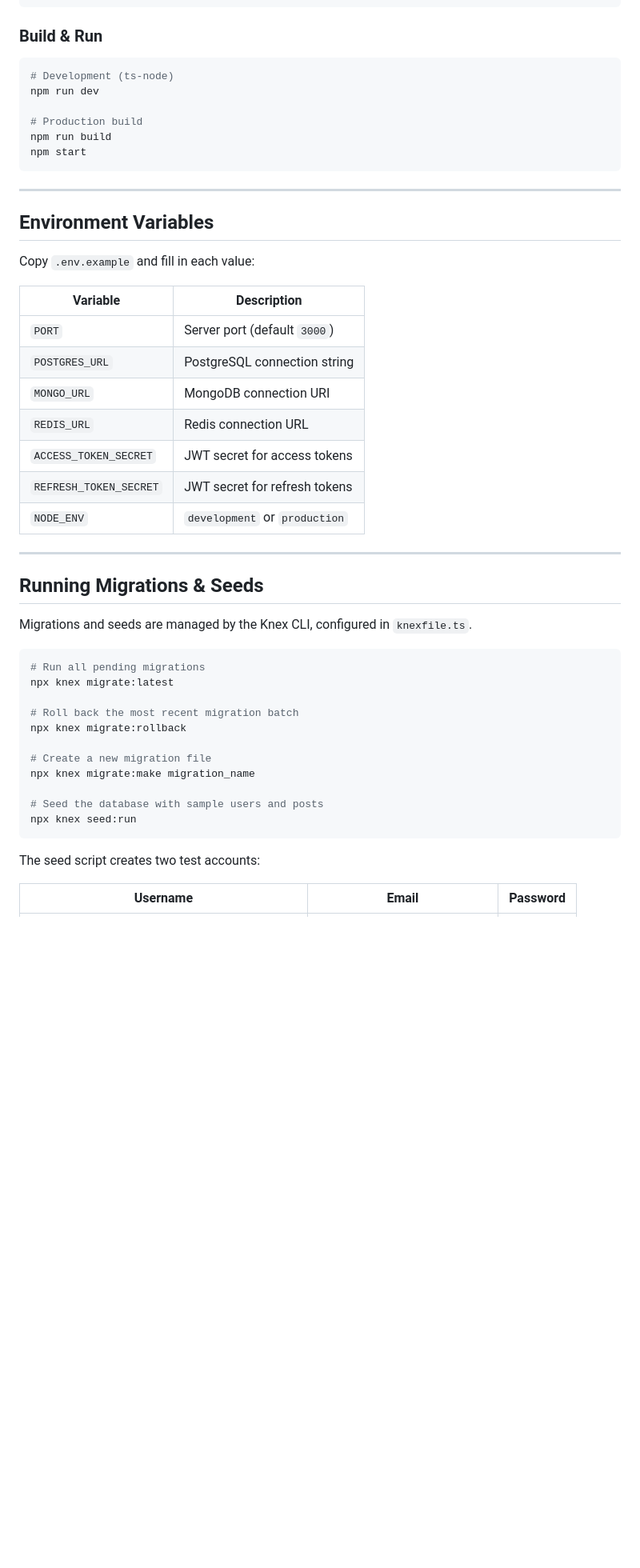
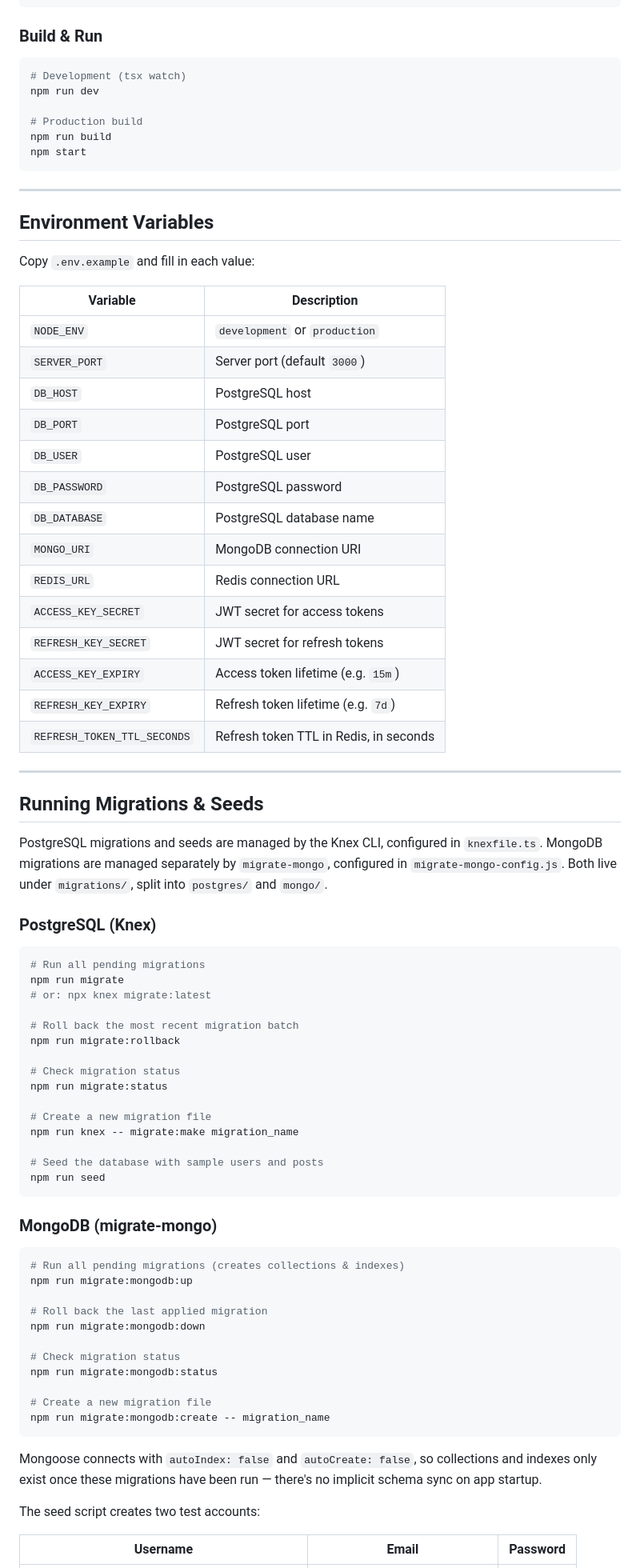
Before and after one commit to Moamen-Tamer/social-api, a Markdown page: README.md, the part around one of its changes. Shown at 80% size. GitHub-like rendering; blank space fills up the shorter version.

Commit message:
docs: update README for v2.1.0

````diff
--- a/README.md
+++ b/README.md
@@ -175,7 +181,7 @@ cp .env.example .env
 ### Build & Run
 
 ```bash
-# Development (ts-node)
+# Development (tsx watch)
 npm run dev
 
 # Production build
@@ -191,33 +197,64 @@ Copy `.env.example` and fill in each value:
 
 | Variable | Description |
 |---|---|
-| `PORT` | Server port (default `3000`) |
-| `POSTGRES_URL` | PostgreSQL connection string |
-| `MONGO_URL` | MongoDB connection URI |
+| `NODE_ENV` | `development` or `production` |
+| `SERVER_PORT` | Server port (default `3000`) |
+| `DB_HOST` | PostgreSQL host |
+| `DB_PORT` | PostgreSQL port |
+| `DB_USER` | PostgreSQL user |
+| `DB_PASSWORD` | PostgreSQL password |
+| `DB_DATABASE` | PostgreSQL database name |
+| `MONGO_URI` | MongoDB connection URI |
 | `REDIS_URL` | Redis connection URL |
-| `ACCESS_TOKEN_SECRET` | JWT secret for access tokens |
-| `REFRESH_TOKEN_SECRET` | JWT secret for refresh tokens |
-| `NODE_ENV` | `development` or `production` |
+| `ACCESS_KEY_SECRET` | JWT secret for access tokens |
+| `REFRESH_KEY_SECRET` | JWT secret for refresh tokens |
+| `ACCESS_KEY_EXPIRY` | Access token lifetime (e.g. `15m`) |
+| `REFRESH_KEY_EXPIRY` | Refresh token lifetime (e.g. `7d`) |
+| `REFRESH_TOKEN_TTL_SECONDS` | Refresh token TTL in Redis, in seconds |
 
 ---
 
 ## Running Migrations & Seeds
 
-Migrations and seeds are managed by the Knex CLI, configured in `knexfile.ts`.
+PostgreSQL migrations and seeds are managed by the Knex CLI, configured in `knexfile.ts`. MongoDB migrations are managed separately by `migrate-mongo`, configured in `migrate-mongo-config.js`. Both live under `migrations/`, split into `postgres/` and `mongo/`.
+
+### PostgreSQL (Knex)
 
 ```bash
 # Run all pending migrations
-npx knex migrate:latest
+npm run migrate
+# or: npx knex migrate:latest
 
 # Roll back the most recent migration batch
-npx knex migrate:rollback
+npm run migrate:rollback
+
+# Check migration status
+npm run migrate:status
 
 # Create a new migration file
-npx knex migrate:make migration_name
+npm run knex -- migrate:make migration_name
 
 # Seed the database with sample users and posts
-npx knex seed:run
+npm run seed
 ```
+
+### MongoDB (migrate-mongo)
+
+```bash
+# Run all pending migrations (creates collections & indexes)
+npm run migrate:mongodb:up
+
+# Roll back the last applied migration
+npm run migrate:mongodb:down
+
+# Check migration status
+npm run migrate:mongodb:status
+
+# Create a new migration file
+npm run migrate:mongodb:create -- migration_name
+```
+
+Mongoose connects with `autoIndex: false` and `autoCreate: false`, so collections and indexes only exist once these migrations have been run — there's no implicit schema sync on app startup.
 
 The seed script creates two test accounts:
 
````
Also changed, not shown: other parts of README.md (+13 -7 lines).
